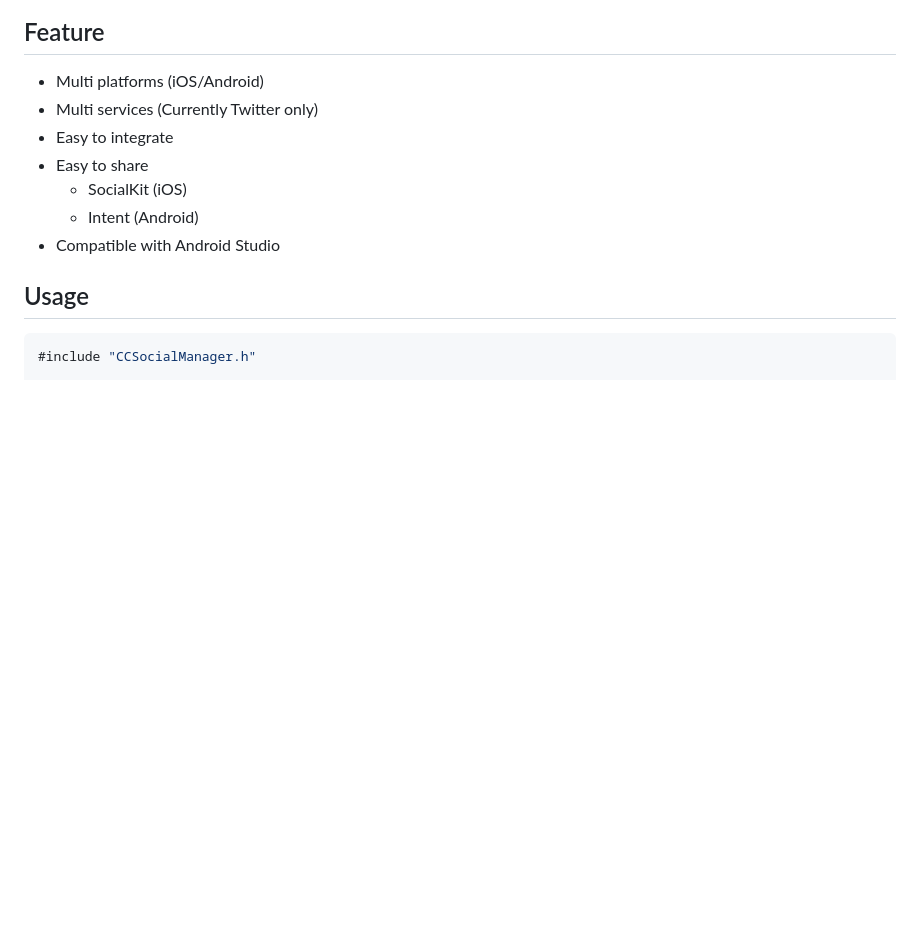
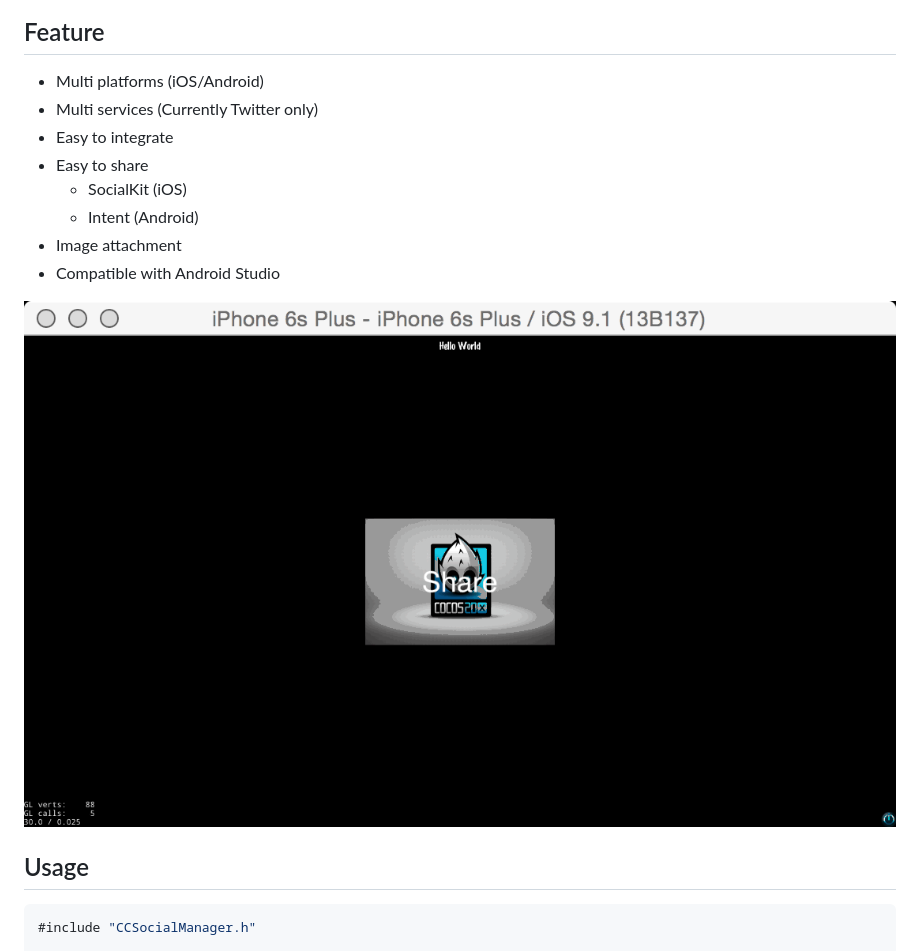
Before and after one commit to giginet/CCSocialShare, a Markdown page: README.md, the part around the change. GitHub-like rendering; pictures changed too: images/demo_ios.gif (added); blank space fills up the shorter version.

Commit message:
Add demo animation

```diff
--- a/README.md
+++ b/README.md
@@ -10,7 +10,10 @@
 - Easy to share
     - SocialKit (iOS)
     - Intent (Android)
+- Image attachment
 - Compatible with Android Studio
+
+![](https://raw.githubusercontent.com/giginet/CCSocialShare/master/images/demo_ios.gif)
 
 ## Usage
 
```
